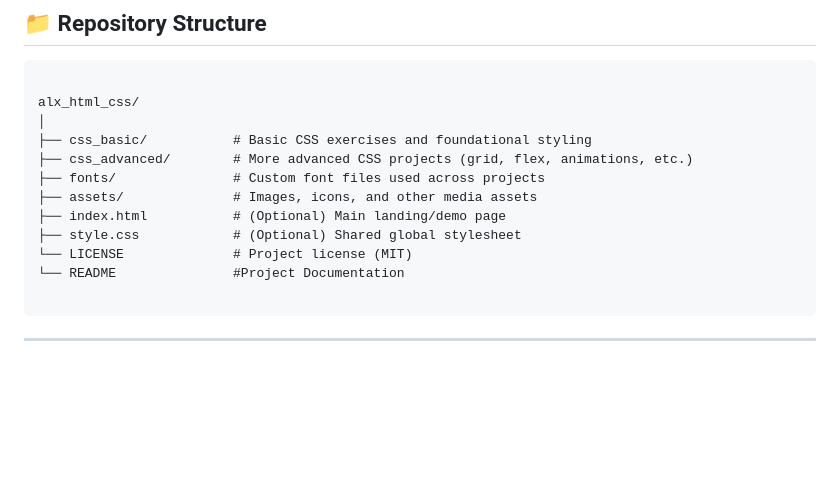
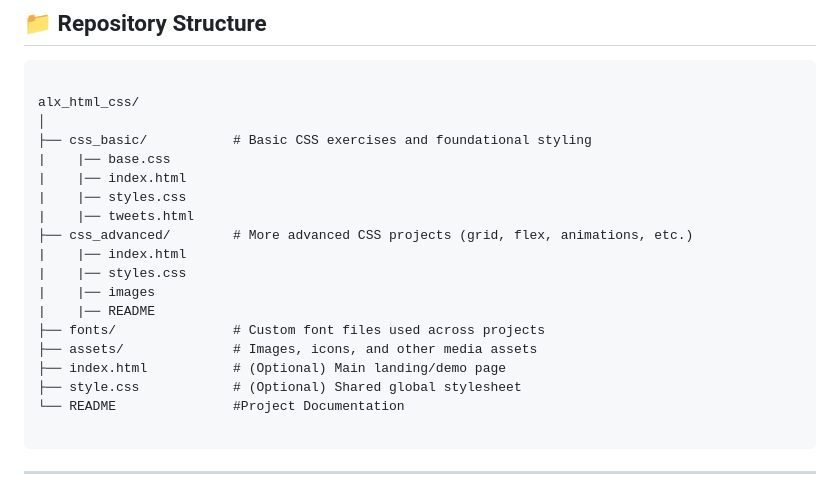
Before and after one commit to SireTallest/alx_html_css, a Markdown page: README.md, the part around the change. Rendered like a GitHub page; blank space fills up the shorter version.

Commit message:
Documenting Process

````diff
--- a/README.md
+++ b/README.md
@@ -11,12 +11,19 @@ This repository contains a set of HTML & CSS projects and exercises as part of t
 alx_html_css/
 │
 ├── css_basic/           # Basic CSS exercises and foundational styling
+|    |── base.css
+|    |── index.html
+|    |── styles.css
+|    |── tweets.html
 ├── css_advanced/        # More advanced CSS projects (grid, flex, animations, etc.)
+|    |── index.html
+|    |── styles.css
+|    |── images
+|    |── README
 ├── fonts/               # Custom font files used across projects
 ├── assets/              # Images, icons, and other media assets
 ├── index.html           # (Optional) Main landing/demo page
 ├── style.css            # (Optional) Shared global stylesheet
-└── LICENSE              # Project license (MIT)
 └── README               #Project Documentation
 
 ```
````
